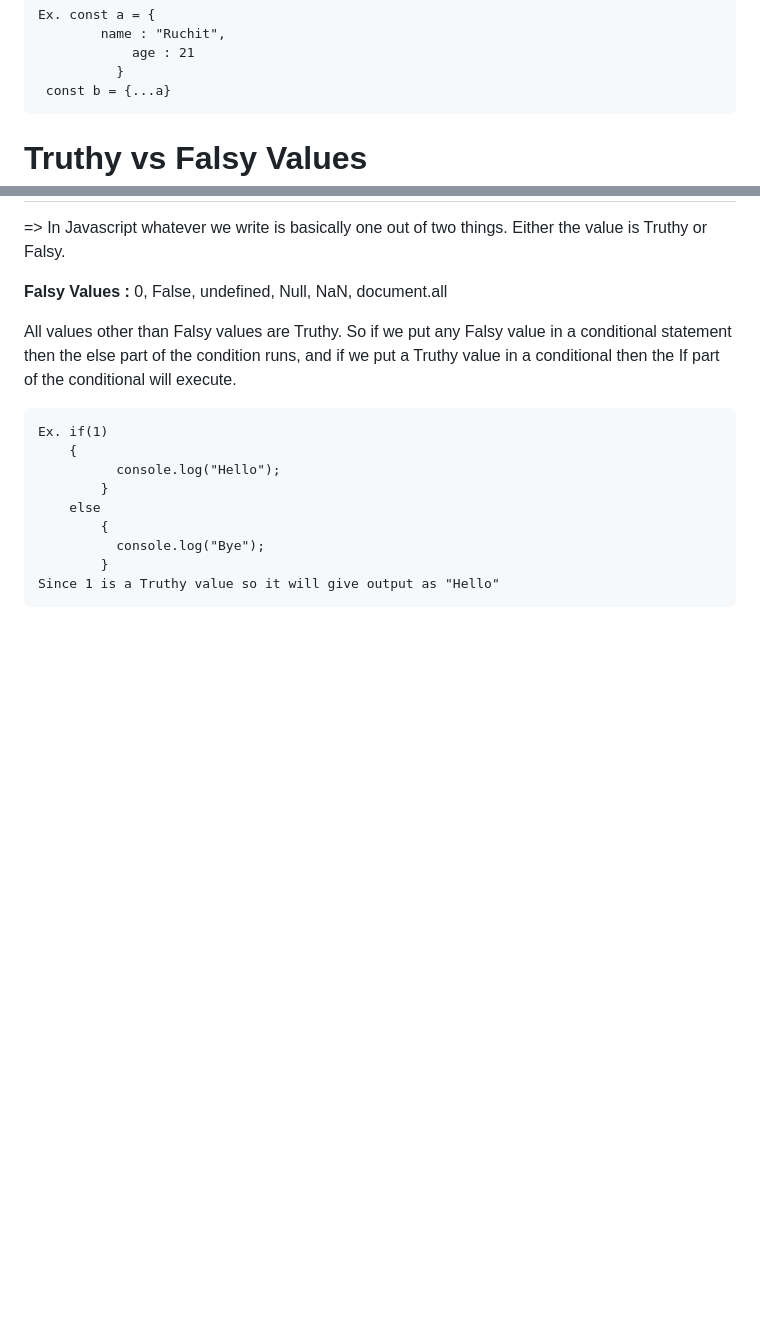
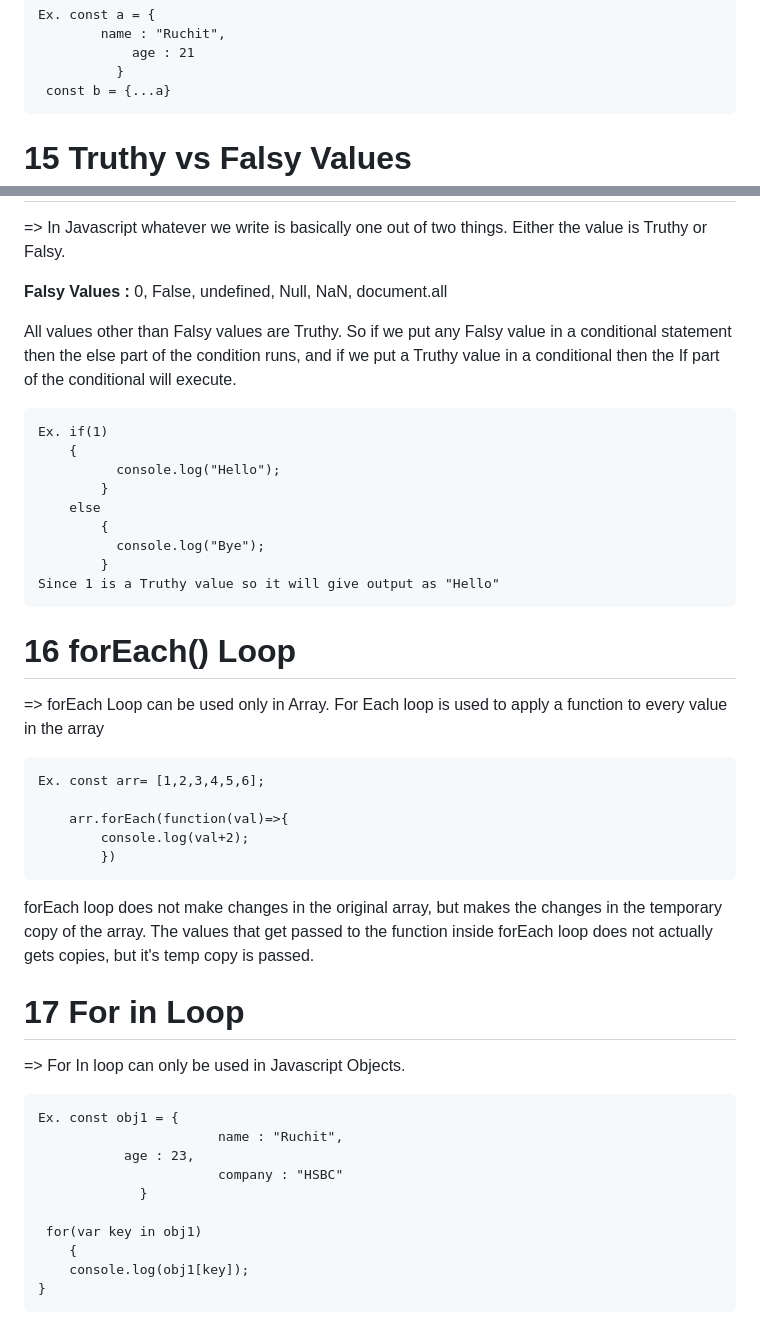
Before and after one commit to Tripti445/All_About_Javascript, a Markdown page: README.md, 2 parts joined by grey strips. Drawn GitHub-style; blank space fills up the shorter version.

```diff
--- a/README.md
+++ b/README.md
@@ -185,7 +185,7 @@ Similary we copy objects in javascript using same spread operator.
 	 	      }
 	 const b = {...a}
 
-  # Truthy vs Falsy Values
+# 15 Truthy vs Falsy Values
   => In Javascript whatever we write is basically one out of two things. Either the value is Truthy or Falsy.
 
   <b>Falsy Values : </b> 0, False, undefined, Null, NaN, document.all
@@ -201,3 +201,27 @@ Similary we copy objects in javascript using same spread operator.
        		  console.log("Bye");
 	        }
 	Since 1 is a Truthy value so it will give output as "Hello"
+
+# 16 forEach() Loop
+=> forEach Loop can be used only in Array. For Each loop is used to apply a function to every value in the array
+
+	Ex. const arr= [1,2,3,4,5,6];
+
+	    arr.forEach(function(val)=>{
+     		console.log(val+2);
+            })
+  forEach loop does not make changes in the original array, but makes the changes in the temporary copy of the array. The values that get passed to the function inside forEach loop does not actually gets copies, but it's temp copy is passed.
+
+# 17 For in Loop
+=> For In loop can only be used in Javascript Objects.
+
+	Ex. const obj1 = {
+                           name : "Ruchit",
+			   age : 23,
+                           company : "HSBC"
+		         }
+
+	 for(var key in obj1)
+        {
+		console.log(obj1[key]);
+	}
```
